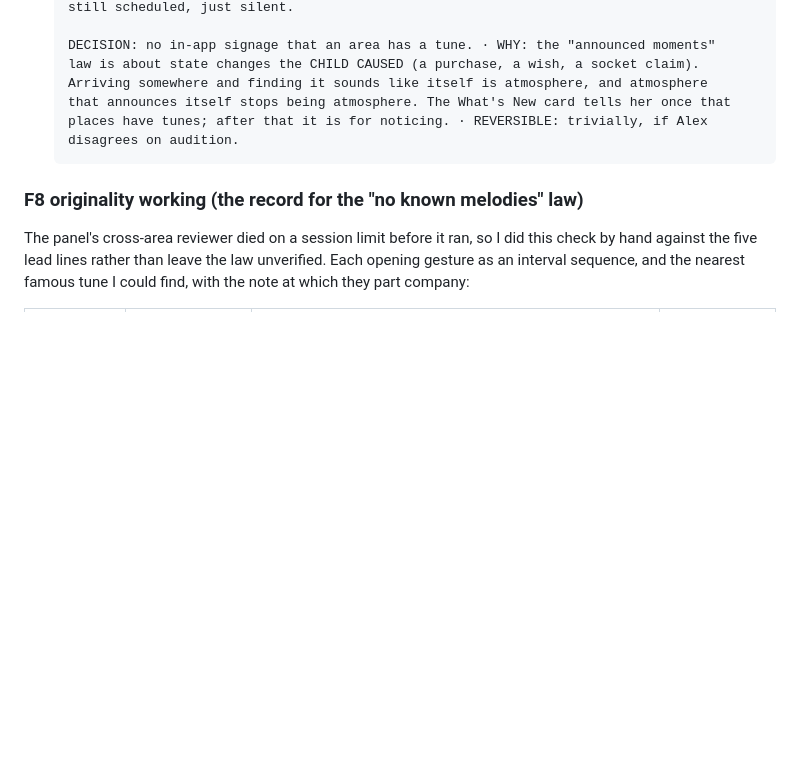
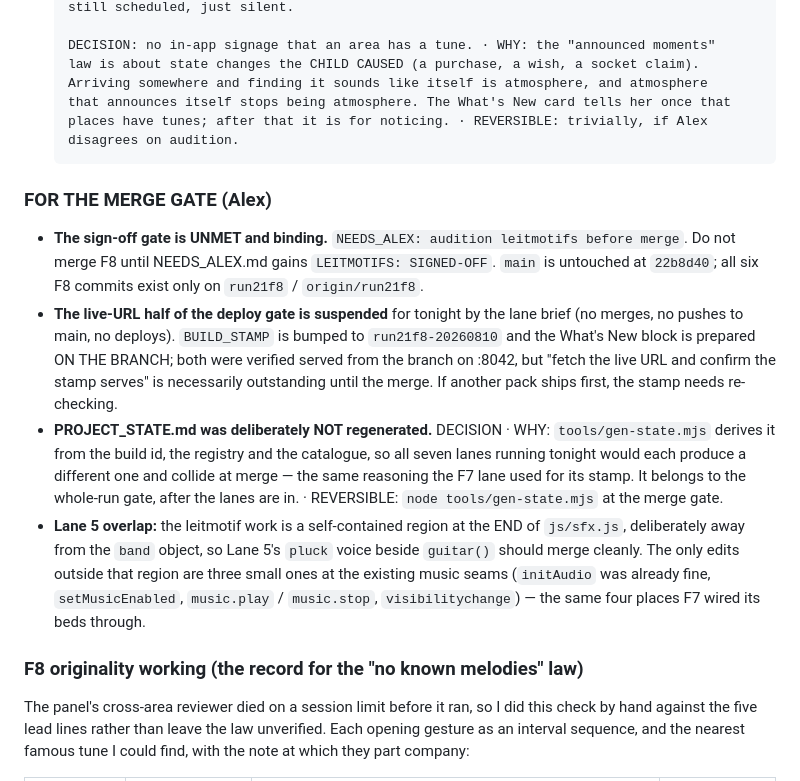
Before and after one commit to alexlock27/Boo-town, a Markdown page: RUN21F-PROGRESS.md, the part around the change. Rendered like a GitHub page; blank space fills up the shorter version.

Commit message:
RUN21F F8: merge-gate notes - sign-off binding, stamp on branch, PROJECT_STATE deferred
Co-Authored-By: Claude Fable 5 <noreply@anthropic.com>

```diff
--- a/RUN21F-PROGRESS.md
+++ b/RUN21F-PROGRESS.md
@@ -151,6 +151,27 @@
       places have tunes; after that it is for noticing. · REVERSIBLE: trivially, if Alex
       disagrees on audition.
 
+### FOR THE MERGE GATE (Alex)
+
+- **The sign-off gate is UNMET and binding.** `NEEDS_ALEX: audition leitmotifs before
+  merge`. Do not merge F8 until NEEDS_ALEX.md gains `LEITMOTIFS: SIGNED-OFF`. `main` is
+  untouched at `22b8d40`; all six F8 commits exist only on `run21f8` / `origin/run21f8`.
+- **The live-URL half of the deploy gate is suspended** for tonight by the lane brief (no
+  merges, no pushes to main, no deploys). `BUILD_STAMP` is bumped to `run21f8-20260810`
+  and the What's New block is prepared ON THE BRANCH; both were verified served from the
+  branch on :8042, but "fetch the live URL and confirm the stamp serves" is necessarily
+  outstanding until the merge. If another pack ships first, the stamp needs re-checking.
+- **PROJECT_STATE.md was deliberately NOT regenerated.** DECISION · WHY: `tools/gen-state.mjs`
+  derives it from the build id, the registry and the catalogue, so all seven lanes running
+  tonight would each produce a different one and collide at merge — the same reasoning the
+  F7 lane used for its stamp. It belongs to the whole-run gate, after the lanes are in. ·
+  REVERSIBLE: `node tools/gen-state.mjs` at the merge gate.
+- **Lane 5 overlap:** the leitmotif work is a self-contained region at the END of
+  `js/sfx.js`, deliberately away from the `band` object, so Lane 5's `pluck` voice beside
+  `guitar()` should merge cleanly. The only edits outside that region are three small ones
+  at the existing music seams (`initAudio` was already fine, `setMusicEnabled`, `music.play`
+  / `music.stop`, `visibilitychange`) — the same four places F7 wired its beds through.
+
 ### F8 originality working (the record for the "no known melodies" law)
 
 The panel's cross-area reviewer died on a session limit before it ran, so I did this check
```
